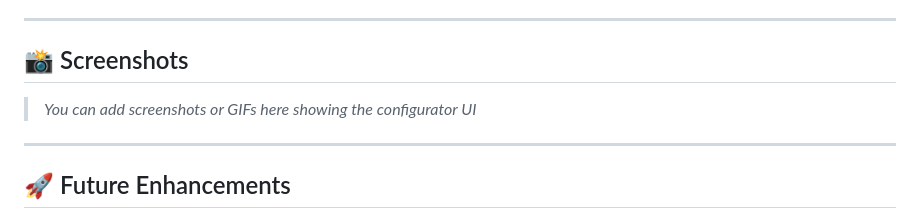
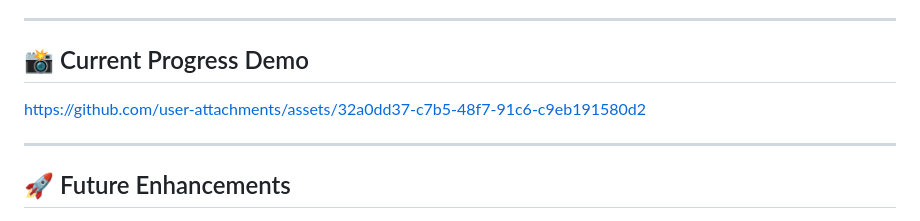
Before and after one commit to ShashidharReddy01/Clone-the-Tesla-Website-Full-Stack-Implementation, a Markdown page: README.md, the part around the change. Rendered like a GitHub page.

```diff
--- a/README.md
+++ b/README.md
@@ -88,9 +88,14 @@ start index.html
 
 ---
 
-## 📸 Screenshots
+## 📸 Current Progress Demo
 
-> *You can add screenshots or GIFs here showing the configurator UI*
+
+
+
+https://github.com/user-attachments/assets/32a0dd37-c7b5-48f7-91c6-c9eb191580d2
+
+
 
 ---
 
```
